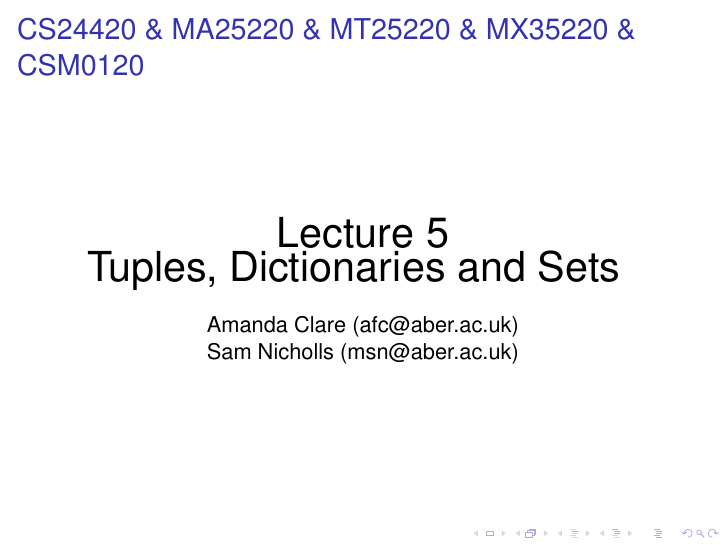
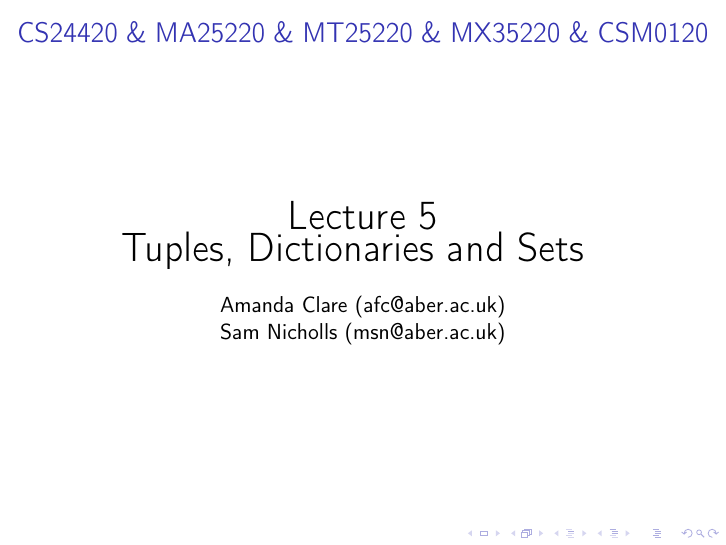
Before and after one commit to pau-scipy/lecture-slides, LaTeX slides (lec5.tex): page 1 of 27. Compiled offline with pdfLaTeX.

Commit message:
Fix spaces for lec5

```diff
--- a/lec5.tex
+++ b/lec5.tex
@@ -6,8 +6,6 @@
 
 \usepackage[T1]{fontenc}
 \usepackage{textcomp}
-\usepackage{helvet}
-\usepackage{upquote}
 
 % Default fixed font does not support bold face
 \DeclareFixedFont{\ttb}{T1}{txtt}{bx}{n}{10} % for bold
@@ -33,6 +31,9 @@ emphstyle=\ttb\color{deepred},    % Custom highlighting style
 stringstyle=\color{deepgreen},
 frame=tb,                         % Any extra options here
 showstringspaces=false,            %
+upquote=True,
+columns=fullflexible,
+basicstyle=\ttfamily
 }}
 
 
```
